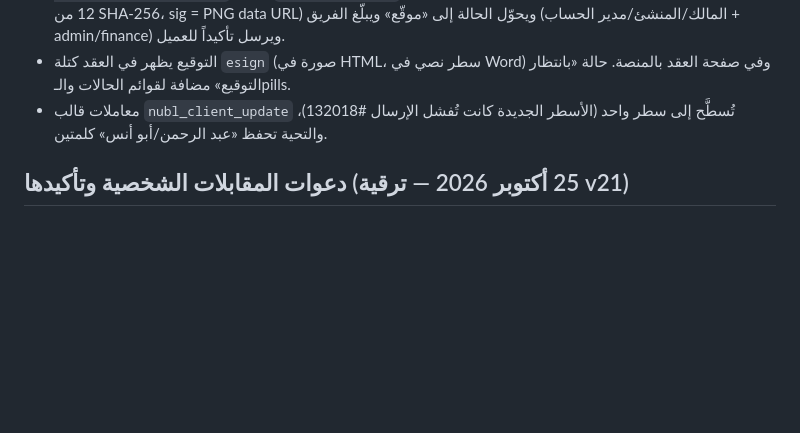
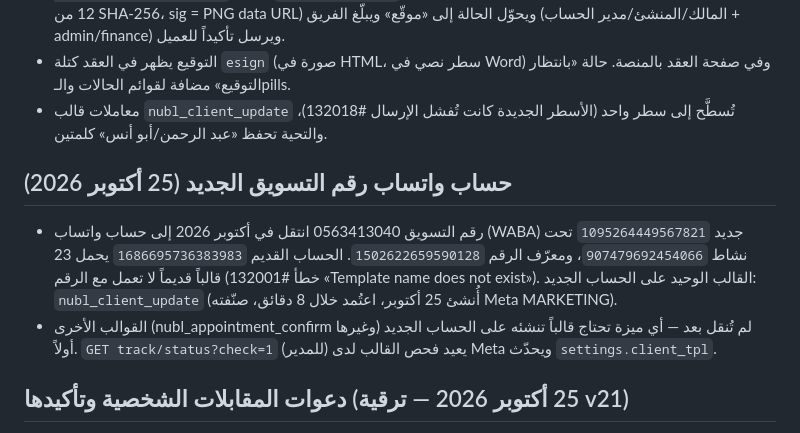
Before and after one commit to Eyax1995/nubl-ebtikar-online, a Markdown page: CLAUDE.md, the part around the change. Rendered like a GitHub page; blank space fills up the shorter version.

Commit message:
توثيق حساب واتساب الجديد لرقم التسويق
Co-Authored-By: Claude Fable 5.1 <noreply@anthropic.com>

```diff
--- a/CLAUDE.md
+++ b/CLAUDE.md
@@ -206,6 +206,10 @@ wrangler pages dev . --port 8788 --local --persist-to .d1
 - التوقيع يظهر في العقد كتلة `esign` (صورة في HTML، سطر نصي في Word) وفي صفحة العقد بالمنصة. حالة «بانتظار التوقيع» مضافة لقوائم الحالات والـpills.
 - معاملات قالب `nubl_client_update` تُسطَّح إلى سطر واحد (الأسطر الجديدة كانت تُفشل الإرسال #132018)، والتحية تحفظ «عبد الرحمن/أبو أنس» كلمتين.
 
+## حساب واتساب رقم التسويق الجديد (25 أكتوبر 2026)
+- رقم التسويق 0563413040 انتقل في أكتوبر 2026 إلى حساب واتساب (WABA) جديد `1095264449567821` تحت نشاط `907479692454066`، ومعرّف الرقم `1502622659590128`. الحساب القديم `1686695736383983` يحمل 23 قالباً قديماً لا تعمل مع الرقم (خطأ #132001 «Template name does not exist»). القالب الوحيد على الحساب الجديد: `nubl_client_update` (أُنشئ 25 أكتوبر، اعتُمد خلال 8 دقائق، صنّفته Meta MARKETING).
+- القوالب الأخرى (nubl_appointment_confirm وغيرها) لم تُنقل بعد — أي ميزة تحتاج قالباً تنشئه على الحساب الجديد أولاً. `GET track/status?check=1` (للمدير) يعيد فحص القالب لدى Meta ويحدّث `settings.client_tpl`.
+
 ## دعوات المقابلات الشخصية وتأكيدها (25 أكتوبر 2026 — ترقية v21)
 - في ملف المتقدم (`#/application/<id>`) بطاقة «دعوة المقابلة»: تاريخ ووقت ونوع (حضوري/فيديو) وملاحظة → `POST applications/<id>/invite` (`inviteInterview` في hiring.js): يحفظ `interview_at/interview_mode`، ويرسل واتساب من رقم التسويق (نص حر إن كانت نافذة 24 ساعة مفتوحة وإلا قالب `nubl_client_update`) برابط موقّع `/i/A<id>.<HMAC>` (سرّ `track_secret` ببادئة `interview:`)، ويسجّل الرسالة في صندوق واتساب، و`interview_status = مدعو`.
 - صفحة المتقدم `marketing/careers/interview/` (بلا دخول): الموعد والمكان (أو اتصال فيديو) وزرا «أؤكد الحضور» / «لديّ ملاحظات» → `POST public/interview/<key>` يحدّث `interview_status` (مؤكد | ملاحظات) و`interview_note` ويبلّغ admin/manager. الدعوة تُقفل إذا خرج الطلب من مرحلة «مقابلة».
```
